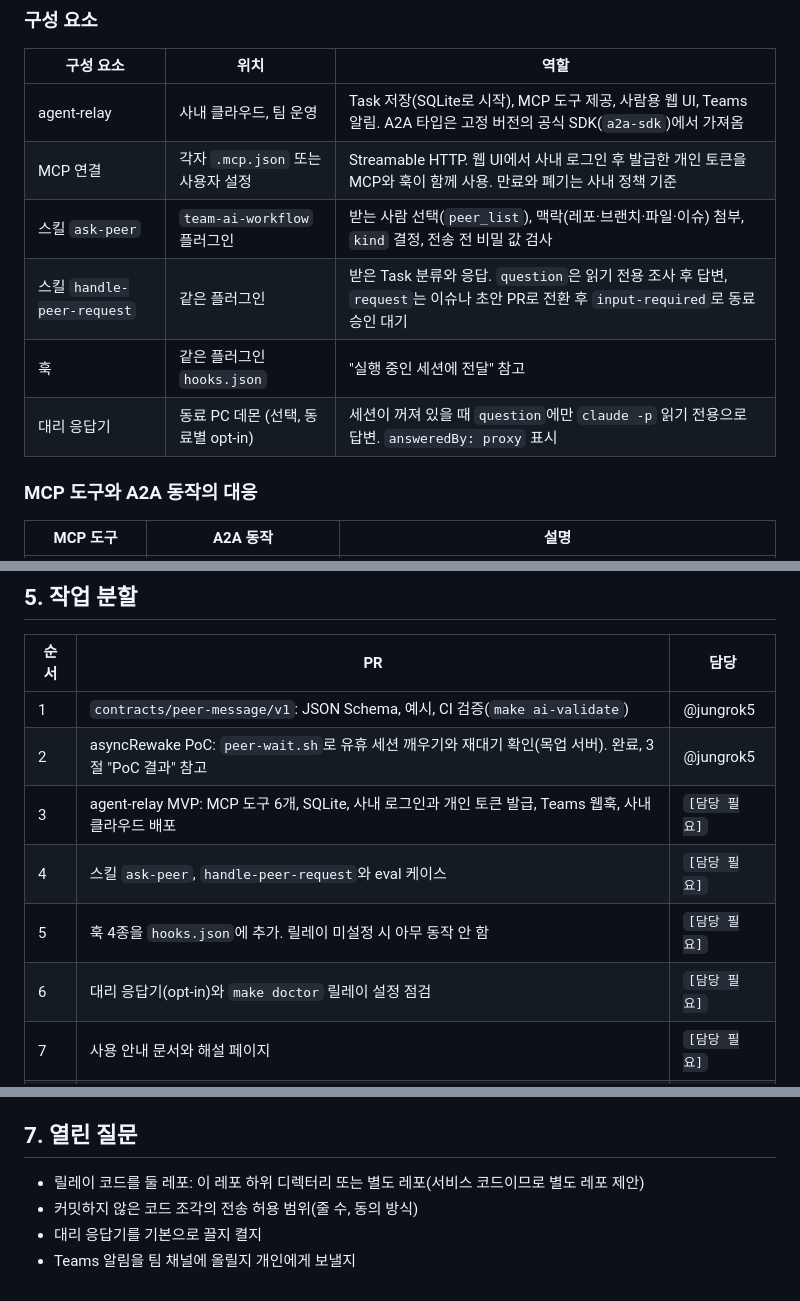
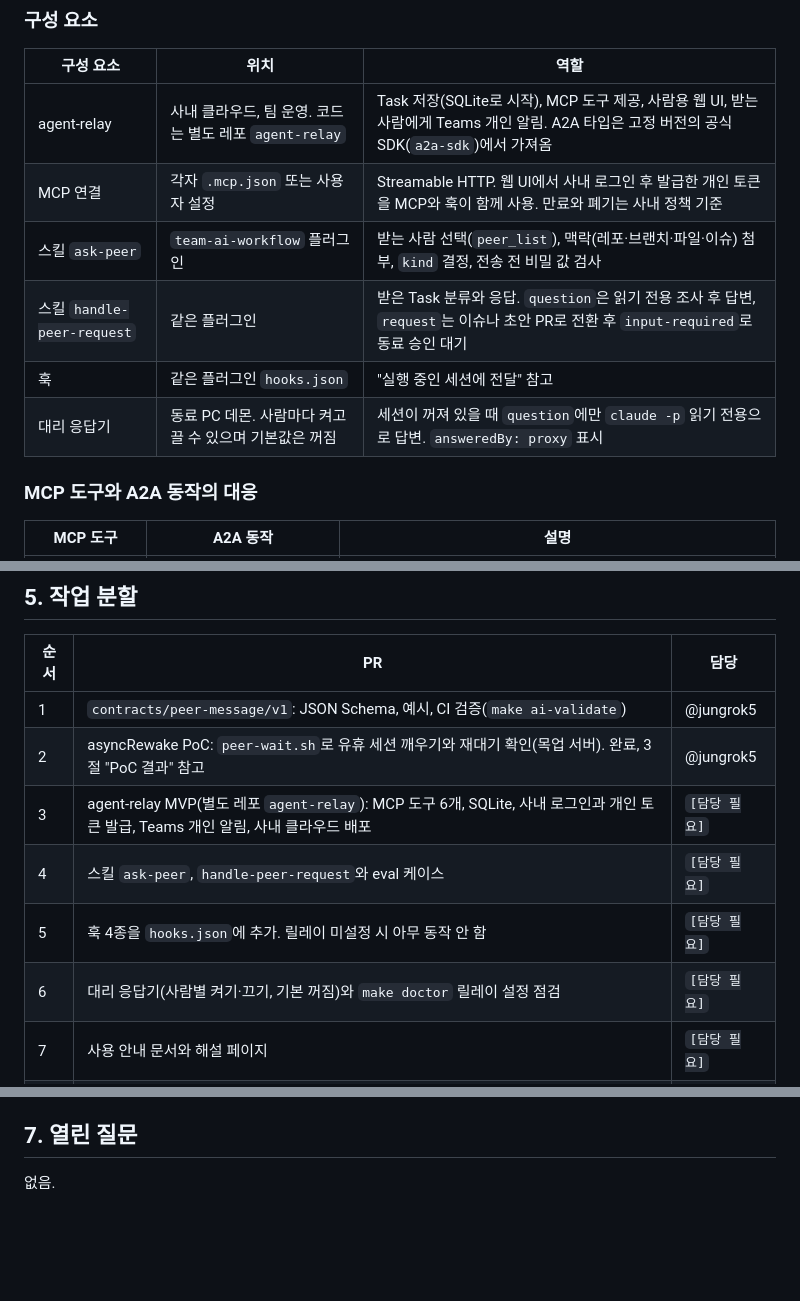
Before and after one commit to jungrok5/ai-code-collaboration-best-practices, a Markdown page: docs/designs/0002-peer-agent-messaging.md, 3 parts joined by grey strips. GitHub-like rendering; blank space fills up the shorter version.

Commit message:
docs(design): resolve remaining open questions for peer messaging
Relay code lives in a separate agent-relay repo, the proxy responder is
per-person and off by default, Teams notifications go to the recipient
personally, and uncommitted code is capped at 50 lines per message as a
relay setting that can change later.

Co-Authored-By: Claude <noreply@anthropic.com>
Claude-Session: https://claude.ai/code/session_01LWivNbXGETMUzNRSLnpXht

```diff
--- a/docs/designs/0002-peer-agent-messaging.md
+++ b/docs/designs/0002-peer-agent-messaging.md
@@ -90,12 +90,12 @@ stateDiagram-v2
 
 | 구성 요소 | 위치 | 역할 |
 | --- | --- | --- |
-| agent-relay | 사내 클라우드, 팀 운영 | Task 저장(SQLite로 시작), MCP 도구 제공, 사람용 웹 UI, Teams 알림. A2A 타입은 고정 버전의 공식 SDK(`a2a-sdk`)에서 가져옴 |
+| agent-relay | 사내 클라우드, 팀 운영. 코드는 별도 레포 `agent-relay` | Task 저장(SQLite로 시작), MCP 도구 제공, 사람용 웹 UI, 받는 사람에게 Teams 개인 알림. A2A 타입은 고정 버전의 공식 SDK(`a2a-sdk`)에서 가져옴 |
 | MCP 연결 | 각자 `.mcp.json` 또는 사용자 설정 | Streamable HTTP. 웹 UI에서 사내 로그인 후 발급한 개인 토큰을 MCP와 훅이 함께 사용. 만료와 폐기는 사내 정책 기준 |
 | 스킬 `ask-peer` | `team-ai-workflow` 플러그인 | 받는 사람 선택(`peer_list`), 맥락(레포·브랜치·파일·이슈) 첨부, `kind` 결정, 전송 전 비밀 값 검사 |
 | 스킬 `handle-peer-request` | 같은 플러그인 | 받은 Task 분류와 응답. `question`은 읽기 전용 조사 후 답변, `request`는 이슈나 초안 PR로 전환 후 `input-required`로 동료 승인 대기 |
 | 훅 | 같은 플러그인 `hooks.json` | "실행 중인 세션에 전달" 참고 |
-| 대리 응답기 | 동료 PC 데몬 (선택, 동료별 opt-in) | 세션이 꺼져 있을 때 `question`에만 `claude -p` 읽기 전용으로 답변. `answeredBy: proxy` 표시 |
+| 대리 응답기 | 동료 PC 데몬. 사람마다 켜고 끌 수 있으며 기본값은 꺼짐 | 세션이 꺼져 있을 때 `question`에만 `claude -p` 읽기 전용으로 답변. `answeredBy: proxy` 표시 |
 
 ### MCP 도구와 A2A 동작의 대응
 
@@ -215,10 +216,10 @@ Channels 없이 Claude Code 문서에 있는 훅만 씁니다.
 | --- | --- | --- |
 | 1 | `contracts/peer-message/v1`: JSON Schema, 예시, CI 검증(`make ai-validate`) | @jungrok5 |
 | 2 | asyncRewake PoC: `peer-wait.sh`로 유휴 세션 깨우기와 재대기 확인(목업 서버). 완료, 3절 "PoC 결과" 참고 | @jungrok5 |
-| 3 | agent-relay MVP: MCP 도구 6개, SQLite, 사내 로그인과 개인 토큰 발급, Teams 웹훅, 사내 클라우드 배포 | `[담당 필요]` |
+| 3 | agent-relay MVP(별도 레포 `agent-relay`): MCP 도구 6개, SQLite, 사내 로그인과 개인 토큰 발급, Teams 개인 알림, 사내 클라우드 배포 | `[담당 필요]` |
 | 4 | 스킬 `ask-peer`, `handle-peer-request`와 eval 케이스 | `[담당 필요]` |
 | 5 | 훅 4종을 `hooks.json`에 추가. 릴레이 미설정 시 아무 동작 안 함 | `[담당 필요]` |
-| 6 | 대리 응답기(opt-in)와 `make doctor` 릴레이 설정 점검 | `[담당 필요]` |
+| 6 | 대리 응답기(사람별 켜기·끄기, 기본 꺼짐)와 `make doctor` 릴레이 설정 점검 | `[담당 필요]` |
 | 7 | 사용 안내 문서와 해설 페이지 | `[담당 필요]` |
 | 나중 | 릴레이에 A2A HTTP 바인딩 추가(사내 다른 에이전트 연동 시) | 미정 |
 
@@ -231,7 +232,4 @@ Channels 없이 Claude Code 문서에 있는 훅만 씁니다.
 
 ## 7. 열린 질문
 
-- 릴레이 코드를 둘 레포: 이 레포 하위 디렉터리 또는 별도 레포(서비스 코드이므로 별도 레포 제안)
-- 커밋하지 않은 코드 조각의 전송 허용 범위(줄 수, 동의 방식)
-- 대리 응답기를 기본으로 끌지 켤지
-- Teams 알림을 팀 채널에 올릴지 개인에게 보낼지
+없음.
```
Also changed, not shown: other parts of docs/designs/0002-peer-agent-messaging.md (+3 -2 lines).
